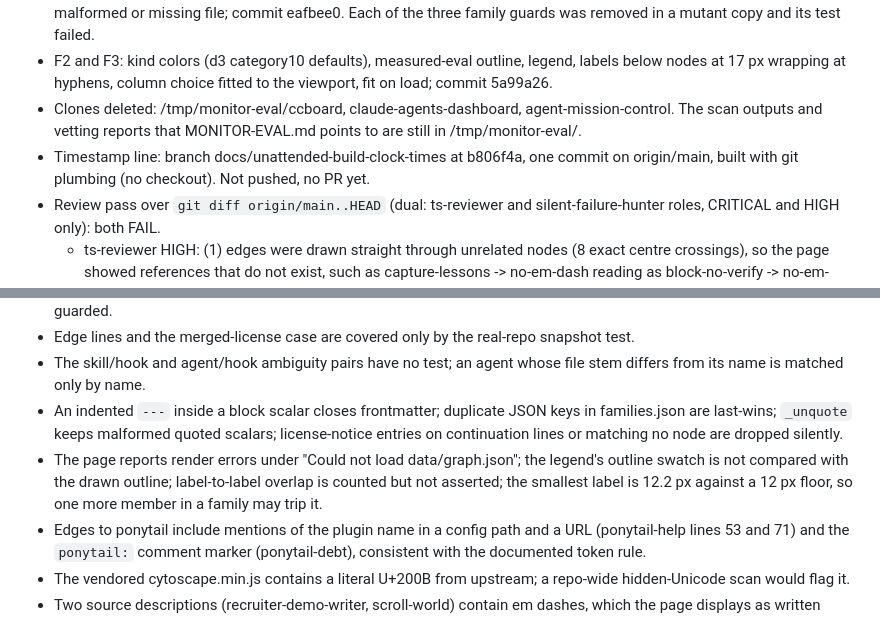
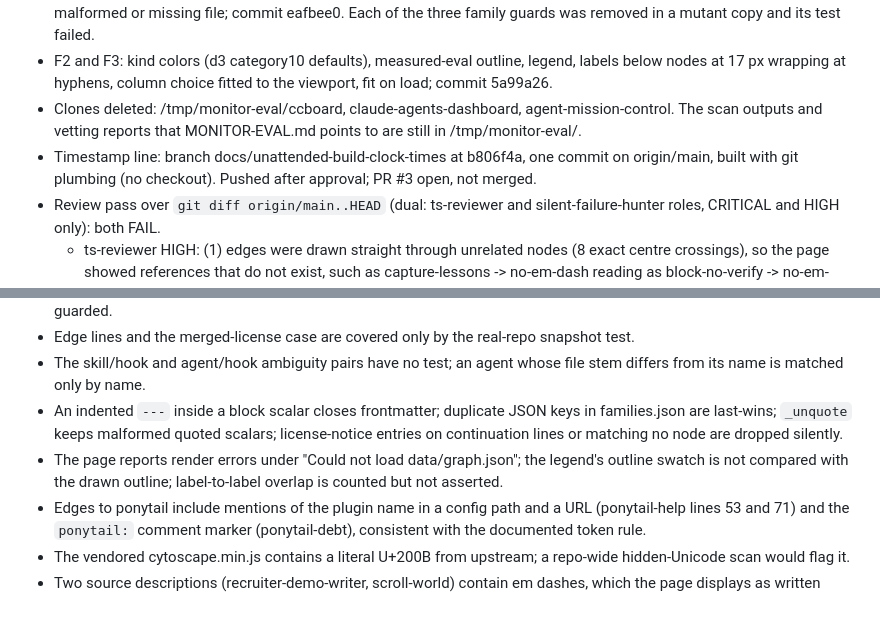
Before and after one commit to armaan-k019/ark-skills, a Markdown page: PROGRESS.md, 2 parts joined by grey strips. GitHub-like rendering.

```diff
--- a/PROGRESS.md
+++ b/PROGRESS.md
@@ -15,7 +15,7 @@ Phase 4: STOPPED again for the author. Styling is taste work and is the author's
 - F1: viz/scripts/families.json, seven families; the build fails on an unmapped node, a stale name, a name listed twice, or a malformed or missing file; commit eafbee0. Each of the three family guards was removed in a mutant copy and its test failed.
 - F2 and F3: kind colors (d3 category10 defaults), measured-eval outline, legend, labels below nodes at 17 px wrapping at hyphens, column choice fitted to the viewport, fit on load; commit 5a99a26.
 - Clones deleted: /tmp/monitor-eval/ccboard, claude-agents-dashboard, agent-mission-control. The scan outputs and vetting reports that MONITOR-EVAL.md points to are still in /tmp/monitor-eval/.
-- Timestamp line: branch docs/unattended-build-clock-times at b806f4a, one commit on origin/main, built with git plumbing (no checkout). Not pushed, no PR yet.
+- Timestamp line: branch docs/unattended-build-clock-times at b806f4a, one commit on origin/main, built with git plumbing (no checkout). Pushed after approval; PR #3 open, not merged.
 - Review pass over `git diff origin/main..HEAD` (dual: ts-reviewer and silent-failure-hunter roles, CRITICAL and HIGH only): both FAIL.
   - ts-reviewer HIGH: (1) edges were drawn straight through unrelated nodes (8 exact centre crossings), so the page showed references that do not exist, such as capture-lessons -> no-em-dash reading as block-no-verify -> no-em-dash; (2) the eval outline was never tested on a scored node (a selector typo passed everything).
   - silent-failure-hunter HIGH: (3) panel-check did not compare the origin's cited line or label, and checked hook coverage by substring; (4) only one family and one edge kind were exercised, so a closure bug in the edge-kind filter passed; (5) a hook registered under two events got the first line for both. It also found that the first scored skill would fail the smoke test on correct code, because the 4 px outline pushed the circle into the label margin.
@@ -53,7 +58,7 @@ Phase 4: STOPPED again for the author. Styling is taste work and is the author's
 - Edge lines and the merged-license case are covered only by the real-repo snapshot test.
 - The skill/hook and agent/hook ambiguity pairs have no test; an agent whose file stem differs from its name is matched only by name.
 - An indented `---` inside a block scalar closes frontmatter; duplicate JSON keys in families.json are last-wins; `_unquote` keeps malformed quoted scalars; license-notice entries on continuation lines or matching no node are dropped silently.
-- The page reports render errors under "Could not load data/graph.json"; the legend's outline swatch is not compared with the drawn outline; label-to-label overlap is counted but not asserted; the smallest label is 12.2 px against a 12 px floor, so one more member in a family may trip it.
+- The page reports render errors under "Could not load data/graph.json"; the legend's outline swatch is not compared with the drawn outline; label-to-label overlap is counted but not asserted.
 - Edges to ponytail include mentions of the plugin name in a config path and a URL (ponytail-help lines 53 and 71) and the `ponytail:` comment marker (ponytail-debt), consistent with the documented token rule.
 - The vendored cytoscape.min.js contains a literal U+200B from upstream; a repo-wide hidden-Unicode scan would flag it.
 - Two source descriptions (recruiter-demo-writer, scroll-world) contain em dashes, which the page displays as written (recorded decision; the author may choose otherwise).
```
Also changed, not shown: other parts of PROGRESS.md (+17 -12 lines), viz/README.md (+2 -2 lines), viz/screenshot.png, 4 other files.
